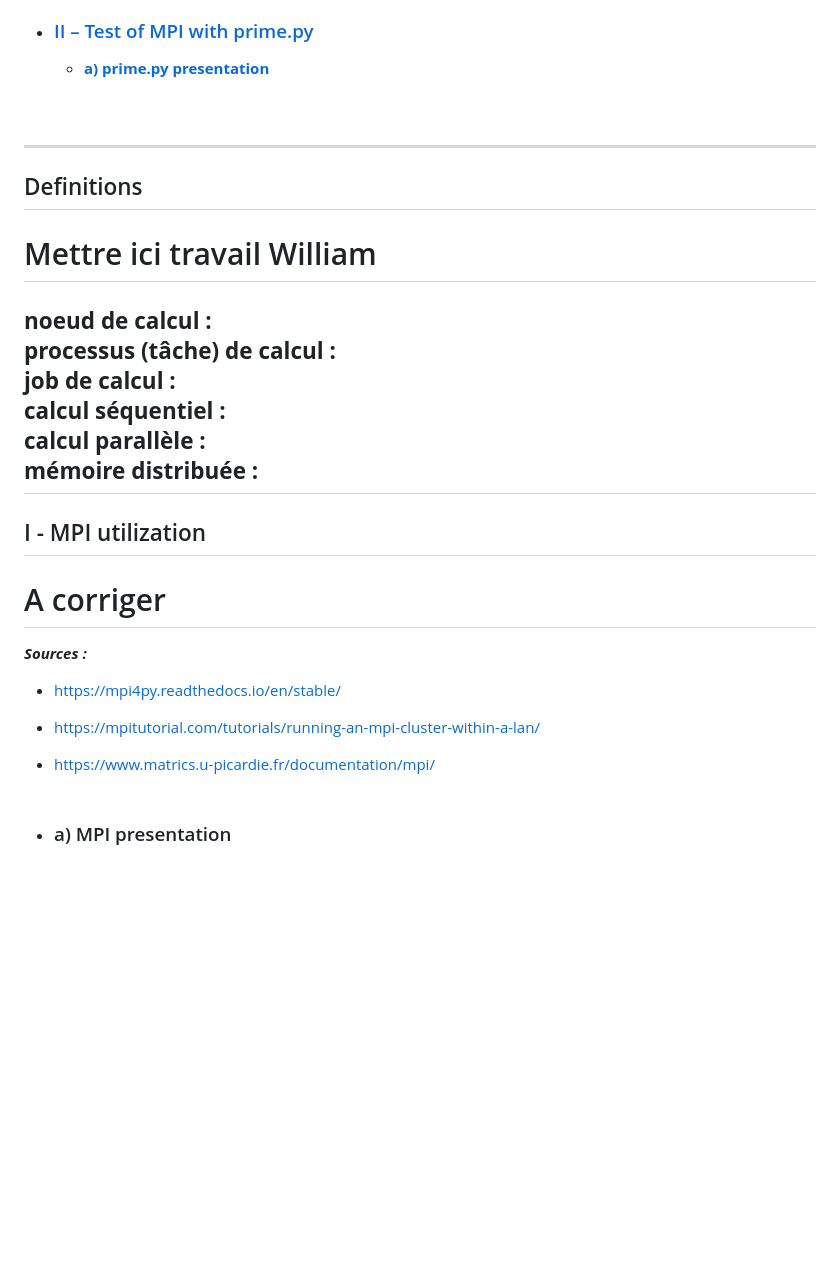
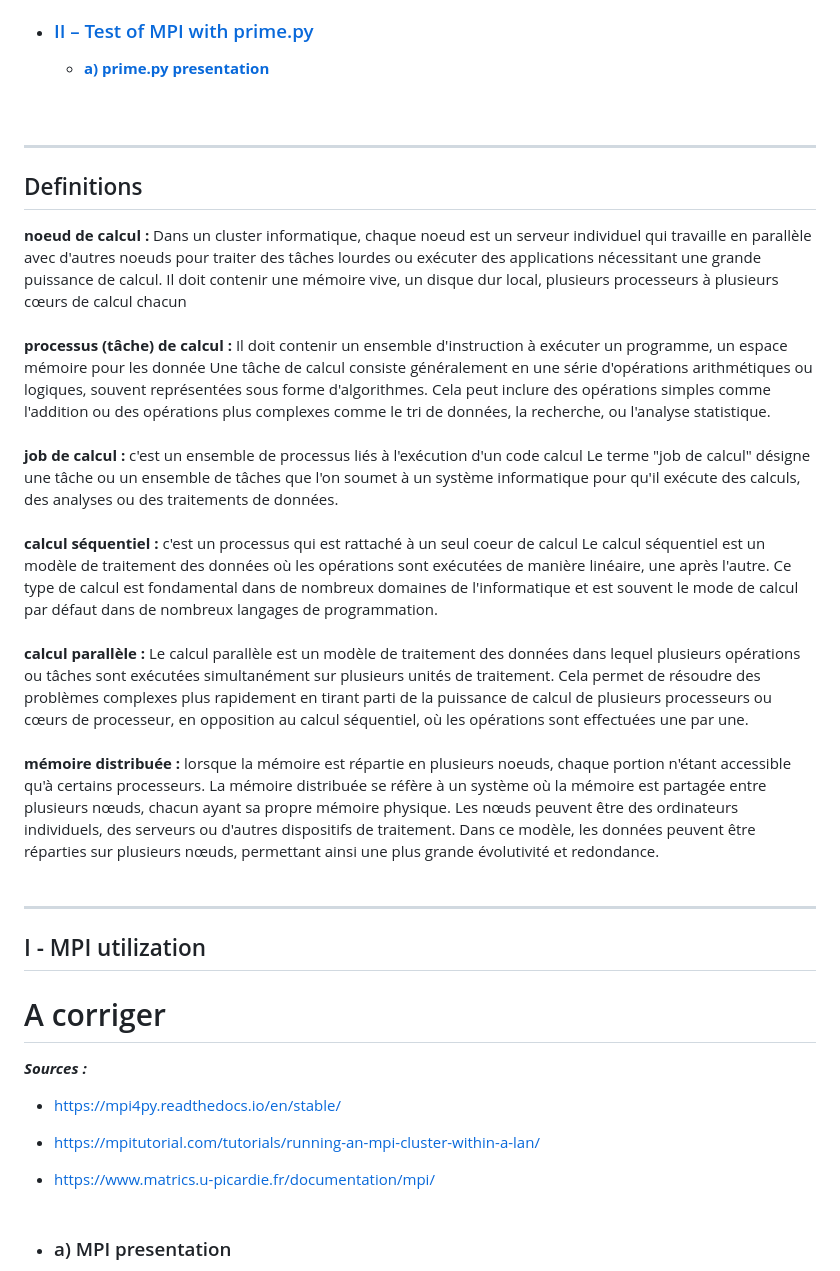
Before and after one commit to Farandjis/Cluster, a Markdown page: docs/Installation System/2-fonctionnement_calculs_paralleles_distribues.md, the part around the change. Drawn GitHub-style; blank space fills up the shorter version.

Commit message:
doc(Install) : Ajout Partie Définition Doc 2

```diff
--- a/docs/Installation System/2-fonctionnement_calculs_paralleles_distribues.md
+++ b/docs/Installation System/2-fonctionnement_calculs_paralleles_distribues.md
@@ -29,18 +29,21 @@ This document describes how we succeed in making parallel and distributed calcul
   - [**a) prime.py presentation**](#p2a)
     <br><br><br>
 ---
-
 ## <a name="p0"></a> Definitions
 
-# Mettre ici travail William
-**noeud de calcul :** <br>
-**processus (tâche) de calcul :**<br>
-**job de calcul :**<br>
-**calcul séquentiel :**<br>
-**calcul parallèle :**<br>
-**mémoire distribuée :**<br>
+**noeud de calcul :** Dans un cluster informatique, chaque noeud est un serveur individuel qui travaille en parallèle avec d'autres noeuds pour traiter des tâches lourdes ou exécuter des applications nécessitant une grande puissance de calcul.
+Il doit contenir une mémoire vive, un disque dur local, plusieurs processeurs à plusieurs cœurs de calcul chacun <br><br>
+**processus (tâche) de calcul :**  Il doit contenir un ensemble d'instruction à exécuter un programme, un espace mémoire pour les donnée
+Une tâche de calcul consiste généralement en une série d'opérations arithmétiques ou logiques, souvent représentées sous forme d'algorithmes. Cela peut inclure des opérations simples comme l'addition ou des opérations plus complexes comme le tri de données, la recherche, ou l'analyse statistique.<br><br>
+**job de calcul :** c'est un ensemble de processus liés à l'exécution d'un code calcul
+Le terme "job de calcul" désigne une tâche ou un ensemble de tâches que l'on soumet à un système informatique pour qu'il exécute des calculs, des analyses ou des traitements de données.<br><br>
+**calcul séquentiel :** c'est un processus qui est rattaché à un seul coeur de calcul
+Le calcul séquentiel est un modèle de traitement des données où les opérations sont exécutées de manière linéaire, une après l'autre. Ce type de calcul est fondamental dans de nombreux domaines de l'informatique et est souvent le mode de calcul par défaut dans de nombreux langages de programmation.<br><br>
+**calcul parallèle :** Le calcul parallèle est un modèle de traitement des données dans lequel plusieurs opérations ou tâches sont exécutées simultanément sur plusieurs unités de traitement. Cela permet de résoudre des problèmes complexes plus rapidement en tirant parti de la puissance de calcul de plusieurs processeurs ou cœurs de processeur, en opposition au calcul séquentiel, où les opérations sont effectuées une par une.<br><br>
+**mémoire distribuée :** lorsque la mémoire est répartie en plusieurs noeuds, chaque portion n'étant accessible qu'à certains processeurs.
+La mémoire distribuée se réfère à un système où la mémoire est partagée entre plusieurs nœuds, chacun ayant sa propre mémoire physique. Les nœuds peuvent être des ordinateurs individuels, des serveurs ou d'autres dispositifs de traitement. Dans ce modèle, les données peuvent être réparties sur plusieurs nœuds, permettant ainsi une plus grande évolutivité et redondance.<br><br>
+
 ---
-
 ## <a name="p1"></a> I - MPI utilization
 
 # A corriger
@@ -49,6 +52,7 @@ _**Sources :**_
 - https://mpitutorial.com/tutorials/running-an-mpi-cluster-within-a-lan/
 - https://www.matrics.u-picardie.fr/documentation/mpi/
   <br><br>
+
 - ### <a name="p1a"></a> a) MPI presentation
   MPI (Message Passing Interface) is a library with an ensemble of standardized function for memory distributed architectures.<br>
   MPI allow of exploiting many calcul knots link by a network communication.<br>
```
